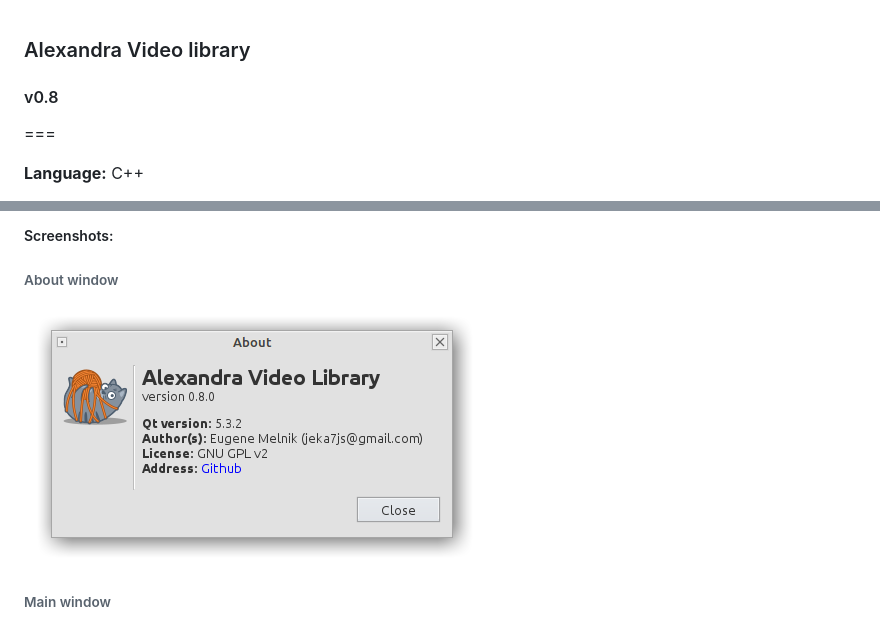
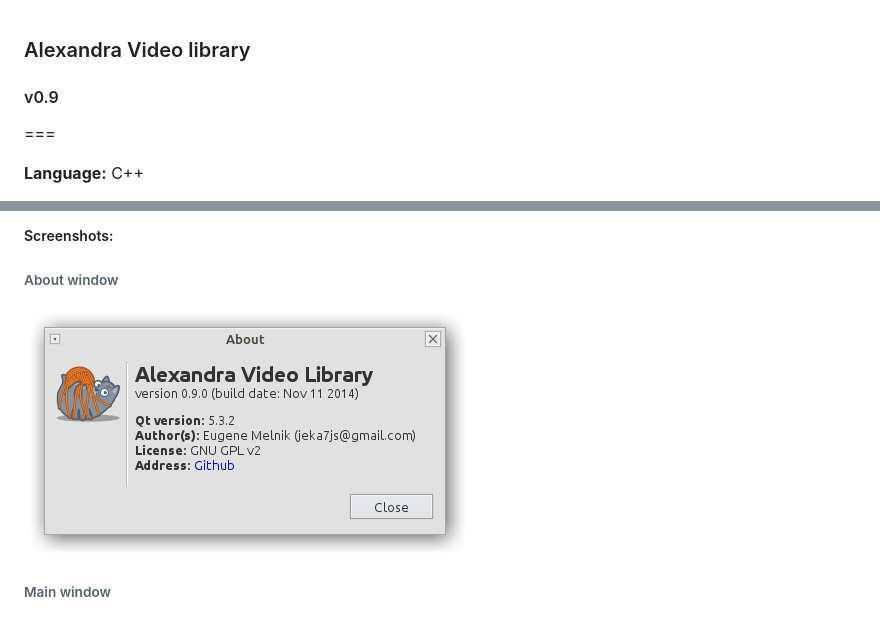
Before and after one commit to eugene-melnik/alexandra, a Markdown page: README.md, 2 parts joined by grey strips. GitHub-like rendering; pictures changed too: doc/screenshots/00_AboutWindow.png.

```diff
--- a/README.md
+++ b/README.md
@@ -1,5 +1,5 @@
 ### Alexandra Video library
-#### v0.8
+#### v0.9
 
 ===
 
```
Also changed, not shown: 7 other files.
